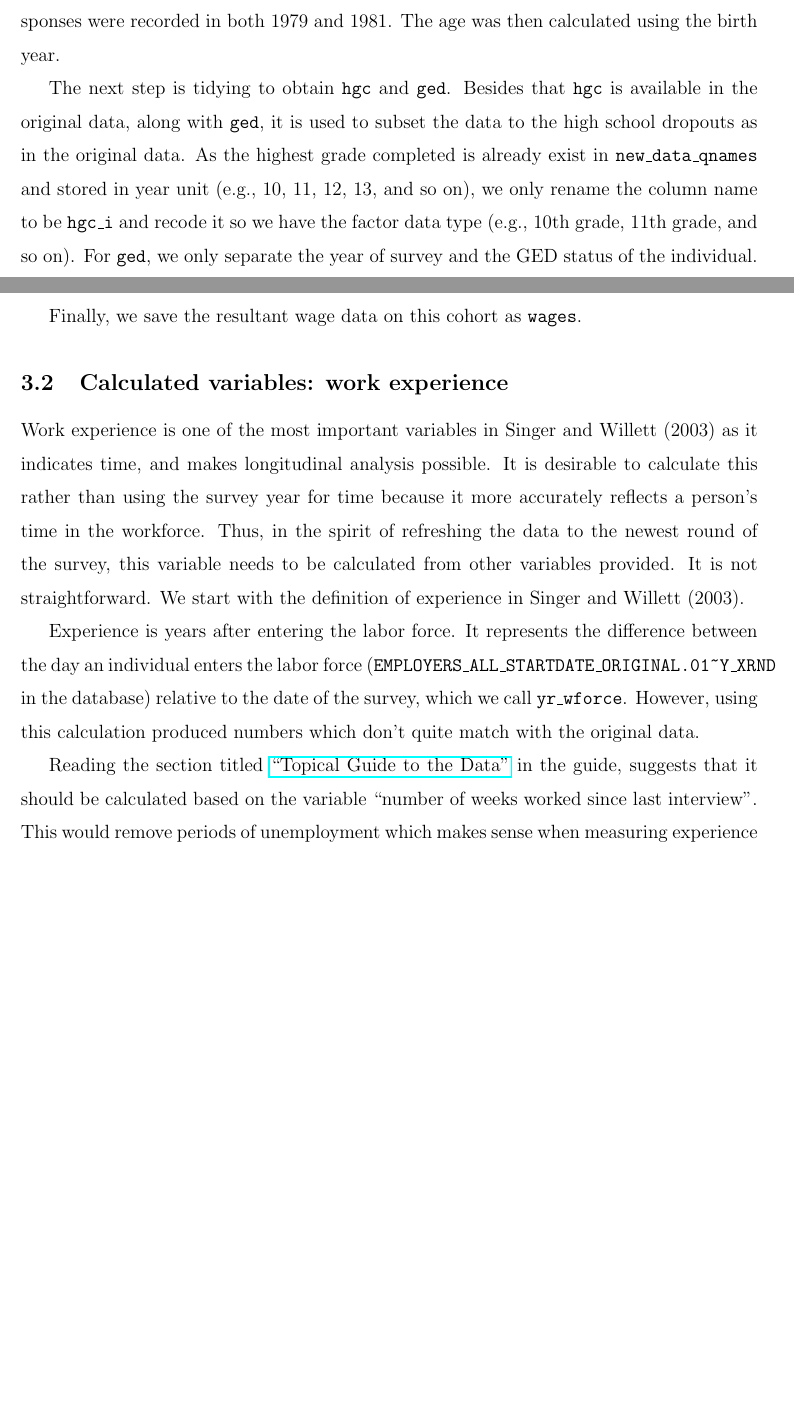
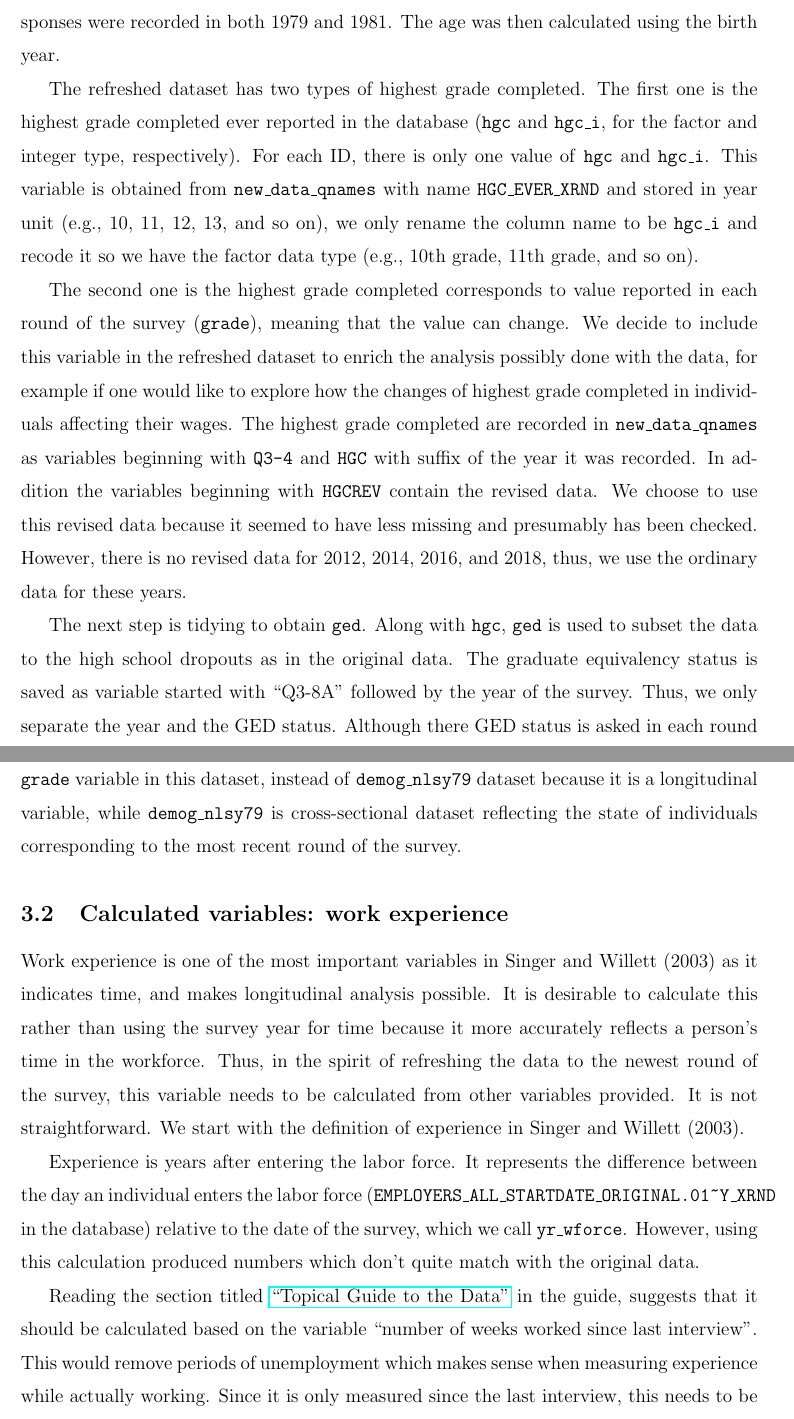
Before and after one commit to numbats/yowie-paper, a LaTeX paper (paper/paper-jsdse/paper-jsdse.tex): two parts of pages 9 and 11 of 33 before the commit and two parts of pages 9 and 12 of 34 after it, joined at a grey line, cut so that both start at the same text, the shorter picture padded with empty space. The pictures show the PDF file paper/paper-jsdse/paper-jsdse.pdf that the author committed with the source.

Commit message:
Tidy the code scripts.

```diff
--- a/paper/paper-jsdse/paper-jsdse.tex
+++ b/paper/paper-jsdse/paper-jsdse.tex
@@ -171,7 +171,7 @@ The NLSY79 data used in Singer and Willett (2003) contains the longitudinal reco
   UERATE: unemployment rate of the year of survey. When missing, the variable is set to be 7.875 (the average rate).
 \end{enumerate}
 
-We refresh this data by re-creating the full data with records from survey years 1979 through to 2018 (the most recent year published). We also modify some variables. For example, use a single categorical race variable instead of the two binary race variables. We also plan to include additional variables, some for the purpose of providing more options for data exploration in teaching examples: year of the survey, age of individual in 1979, whether the individual completed high school with diploma or with Graduate Equivalency Degree (GED), the number of jobs that the individual had in the corresponding year of survey, total number of hours the individual usually works per week, the year when individual started to work, and the number of years the individual worked. We do not attempt to re-create the unemployment rate variable.
+We refresh this data by re-creating the full data with records from survey years 1979 through to 2018 (the most recent year published). We also modify some variables. For example, use a single categorical race variable instead of the two binary race variables. We also plan to include additional variables, some for the purpose of providing more options for data exploration in teaching examples: year of the survey, age of individual in 1979, whether the individual completed high school with diploma or with Graduate Equivalency Degree (GED), the highest grade completed in the corresponding year of survey, the number of jobs that the individual had in the corresponding year of survey, total number of hours the individual usually works per week, the year when individual started to work, and the number of years the individual worked. We do not attempt to re-create the unemployment rate variable.
 
 The plan is to create three datasets as follows:
 
@@ -302,13 +302,17 @@ Thus we re-arrange and wrangle the data into tidy data form, columns correspondi
 \hypertarget{tidydemog}{%
 \subsubsection{Tidying demographic variables}\label{tidydemog}}
 
-In our final target data, we wish to include the demographic variables with variable names specified in brackets: gender (\texttt{gender}), race (\texttt{race}), age (\texttt{age\_1979}), highest grade completed (\texttt{hgc}), highest grade completed in terms of years, e.g.~9th grade = 9, 3rd year college = 15, (\texttt{hgc\_i}), and whether the graduate equivalency diploma is obtained (\texttt{ged}).
+In our final target data, we wish to include the demographic variables with variable names specified in brackets: gender (\texttt{gender}), race (\texttt{race}), age (\texttt{age\_1979}), highest grade completed reported in each round of survey (\texttt{grade}), highest grade completed ever reported (\texttt{hgc}), highest grade completed in terms of years, e.g.~9th grade = 9, 3rd year college = 15, (\texttt{hgc\_i}), and whether the graduate equivalency diploma is obtained (\texttt{ged}).
 
 For gender and race, we only rename the column names. It is worth noting that using these two variable needs special attention. Gender, as reported in the data, only has two categories, which is recognised today as inadequate. Gender is not binary. Further, race is as reported in the database. When doing analysis with this variable, one should keep in mind that the purpose is to study racism rather than race.
 
 The raw data, \texttt{new\_data\_qnames}, contains the variables \texttt{Q1-3\_A\textasciitilde{}Y\_1979} and \texttt{Q1-3\_A\textasciitilde{}Y\_1981} which records two versions of the birth year of the respondent; this is also the case for the record of birth month (\texttt{Q1-3\_A\textasciitilde{}M\_1979} and \texttt{Q1-3\_A\textasciitilde{}M\_1981}). The record contains two versions of birth year and birth month as the survey recorded this in 1979 and 1981. We checked for consistency between the two versions and found no discrepancy where the responses were recorded in both 1979 and 1981. The age was then calculated using the birth year.
 
-The next step is tidying to obtain \texttt{hgc} and \texttt{ged}. Besides that \texttt{hgc} is available in the original data, along with \texttt{ged}, it is used to subset the data to the high school dropouts as in the original data. As the highest grade completed is already exist in \texttt{new\_data\_qnames} and stored in year unit (e.g., 10, 11, 12, 13, and so on), we only rename the column name to be \texttt{hgc\_i} and recode it so we have the factor data type (e.g., 10th grade, 11th grade, and so on). For \texttt{ged}, we only separate the year of survey and the GED status of the individual.
+The refreshed dataset has two types of highest grade completed. The first one is the highest grade completed ever reported in the database (\texttt{hgc} and \texttt{hgc\_i}, for the factor and integer type, respectively). For each ID, there is only one value of \texttt{hgc} and \texttt{hgc\_i}. This variable is obtained from \texttt{new\_data\_qnames} with name \texttt{HGC\_EVER\_XRND} and stored in year unit (e.g., 10, 11, 12, 13, and so on), we only rename the column name to be \texttt{hgc\_i} and recode it so we have the factor data type (e.g., 10th grade, 11th grade, and so on).
+
+The second one is the highest grade completed corresponds to value reported in each round of the survey (\texttt{grade}), meaning that the value can change. We decide to include this variable in the refreshed dataset to enrich the analysis possibly done with the data, for example if one would like to explore how the changes of highest grade completed in individuals affecting their wages. The highest grade completed are recorded in \texttt{new\_data\_qnames} as variables beginning with \texttt{Q3-4} and \texttt{HGC} with suffix of the year it was recorded. In addition the variables beginning with \texttt{HGCREV} contain the revised data. We choose to use this revised data because it seemed to have less missing and presumably has been checked. However, there is no revised data for 2012, 2014, 2016, and 2018, thus, we use the ordinary data for these years.
+
+The next step is tidying to obtain \texttt{ged}. Along with \texttt{hgc}, \texttt{ged} is used to subset the data to the high school dropouts as in the original data. The graduate equivalency status is saved as variable started with ``Q3-8A'' followed by the year of the survey. Thus, we only separate the year and the GED status. Although there GED status is asked in each round of the survey, we only retain the latest status of one's GED.
 
 Finally, we get all of the demographic profiles of the NLSY79 cohort. We then save this data as \texttt{demog\_nlsy79}.
 
@@ -351,7 +355,7 @@ For \texttt{stwork} variable, we only rename the column names from \texttt{new\_
 
 The employment and demographic variables are then joined. These data are further filtered to the cohort who participated in at least three rounds in the survey, the minimum observation recommended for longitudinal data in Singer and Willett (2003). We also opt to restrict the minimum number of observations so that the data can be used to demonstrate within-person variation when it is used to teach longitudinal data. However, it is worth noting that the original data does not restrict the number of observation for each individual, i.e, there are individuals with only one and two observations.
 
-Finally, we save the resultant wage data on this cohort as \texttt{wages}.
+Finally, we save the resultant wage data on this cohort as \texttt{wages}. Note that we save \texttt{grade} variable in this dataset, instead of \texttt{demog\_nlsy79} dataset because it is a longitudinal variable, while \texttt{demog\_nlsy79} is cross-sectional dataset reflecting the state of individuals corresponding to the most recent round of the survey.
 
 \hypertarget{calculated-variables-work-experience}{%
 \subsection{Calculated variables: work experience}\label{calculated-variables-work-experience}}
```
Also changed, not shown: paper/paper-jsdse/figures/compare-plot-1.pdf, paper/paper-jsdse/figures/compare-xp-sw-1.pdf, paper/paper-jsdse/figures/feature-plot-1.pdf, paper/paper-jsdse/figures/fixed-feature-plot-1.pdf, paper/paper-jsdse/figures/plotting-sw-do-1.pdf, paper/paper-jsdse/figures/sample-plot-1.pdf, paper/paper-jsdse/paper-jsdse.pdf, paper/paper-jsdse/paper-jsdse.tex (14 more changed lines), 7 other files.
